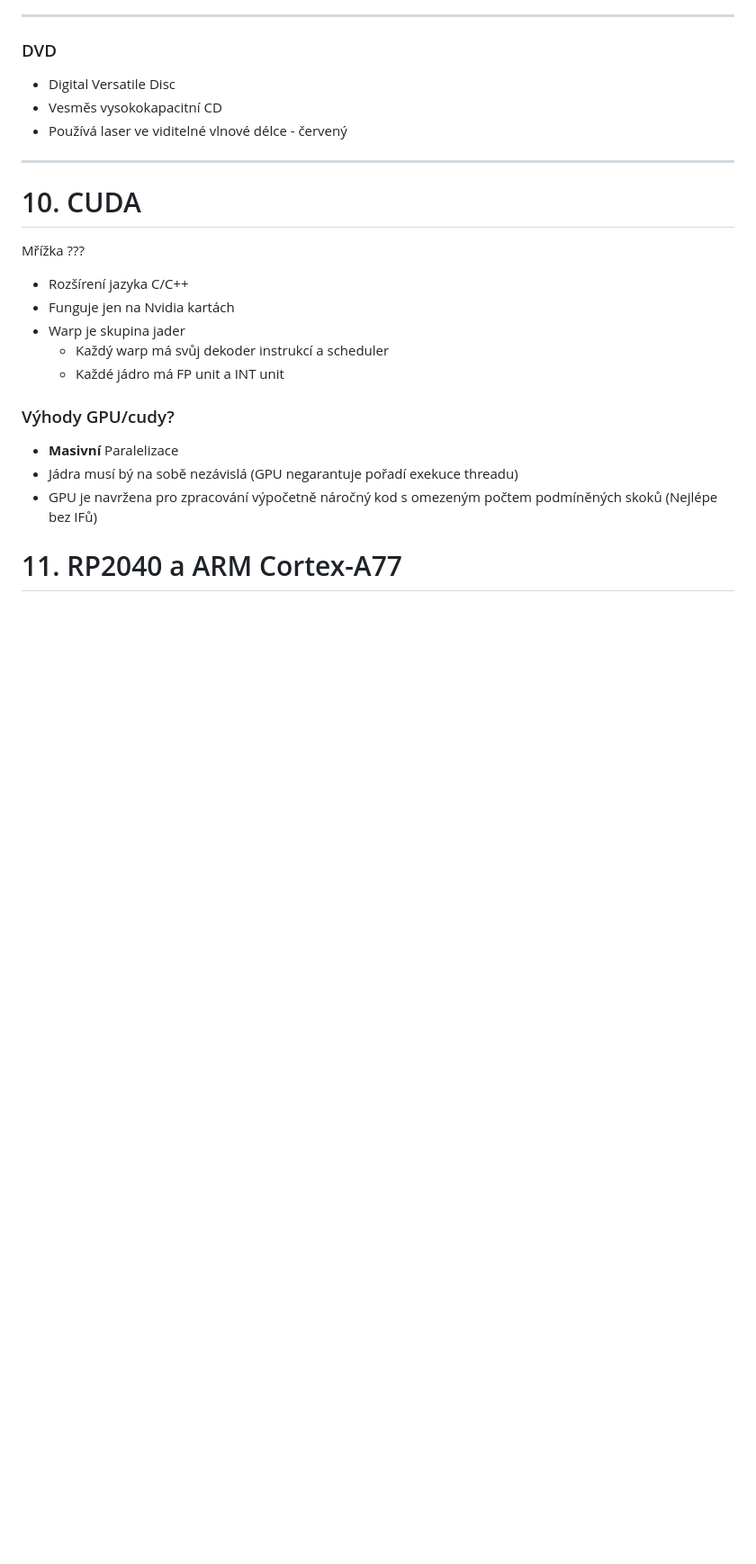
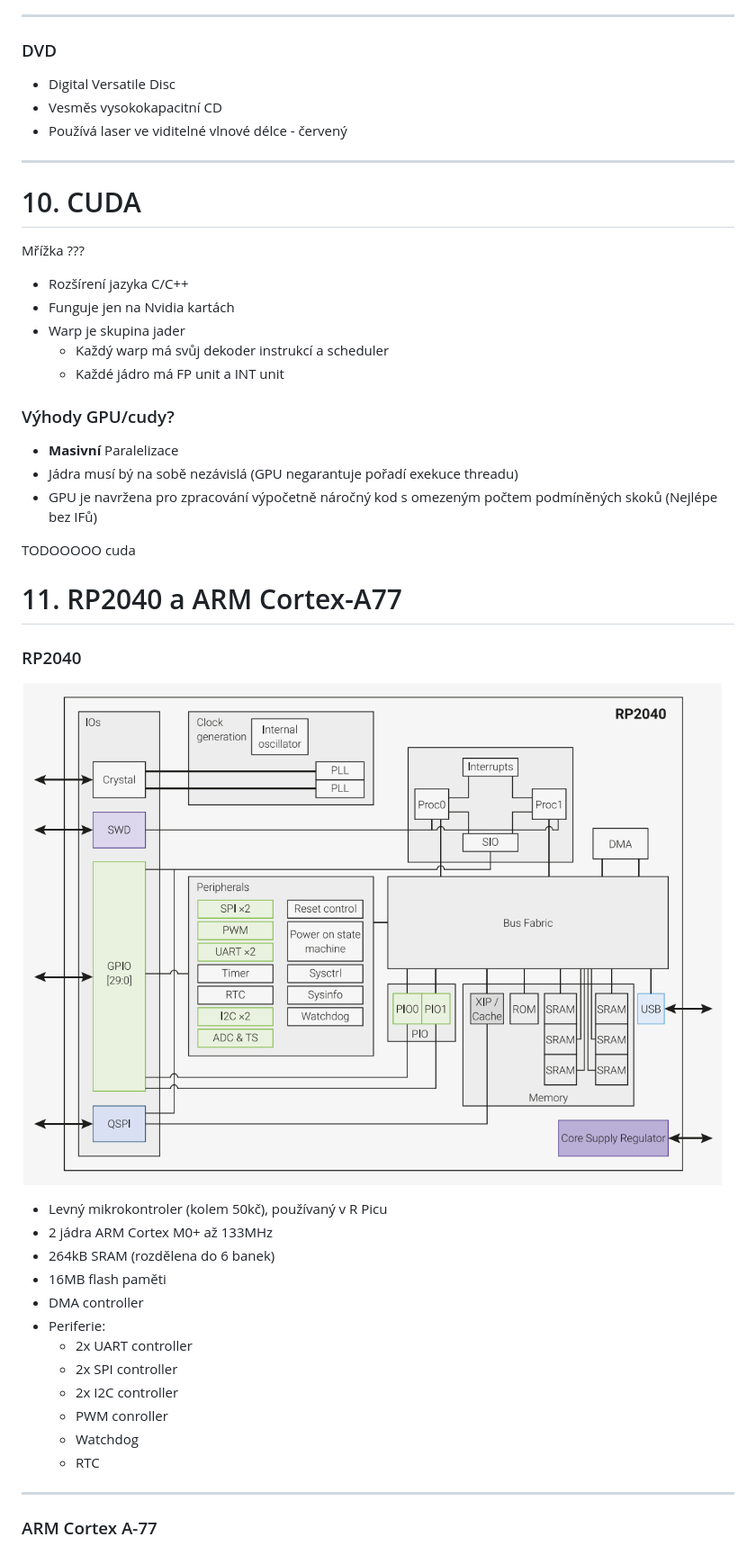
Before and after one commit to adaxiik/apps-exam, a Markdown page: APPS.MD, the part around the change. Shown: that part at 90% size. Drawn GitHub-style; pictures changed too: assets/RP2040.png (added); blank space fills up the shorter version.

Commit message:
rp2040 done

```diff
--- a/APPS.MD
+++ b/APPS.MD
@@ -917,7 +917,6 @@ Následovník, obrázek ???
 # 10. CUDA
 Mřížka ???
 
-
 - Rozšírení jazyka C/C++
 - Funguje jen na Nvidia kartách
 - Warp je skupina jader
@@ -928,5 +927,25 @@ Mřížka ???
 - Jádra musí bý na sobě nezávislá (GPU negarantuje pořadí exekuce threadu)
 - GPU je navržena pro zpracování výpočetně náročný kod s omezeným počtem podmíněných skoků (Nejlépe bez IFů)
 
+TODOOOOO cuda
 
 # 11. RP2040 a ARM Cortex-A77
+### RP2040
+
+![rp2040](assets/RP2040.png)
+- Levný mikrokontroler (kolem 50kč), používaný v R Picu
+- 2 jádra ARM Cortex M0+ až 133MHz
+- 264kB SRAM (rozdělena do 6 banek)
+- 16MB flash paměti
+- DMA controller
+- Periferie:
+    - 2x UART controller
+    - 2x SPI controller
+    - 2x I2C controller
+    - PWM conroller
+    - Watchdog
+    - RTC
+
+<hr>
+
+### ARM Cortex A-77
```
Also changed, not shown: docs/assets/RP2040.png (added), 4 other files.
